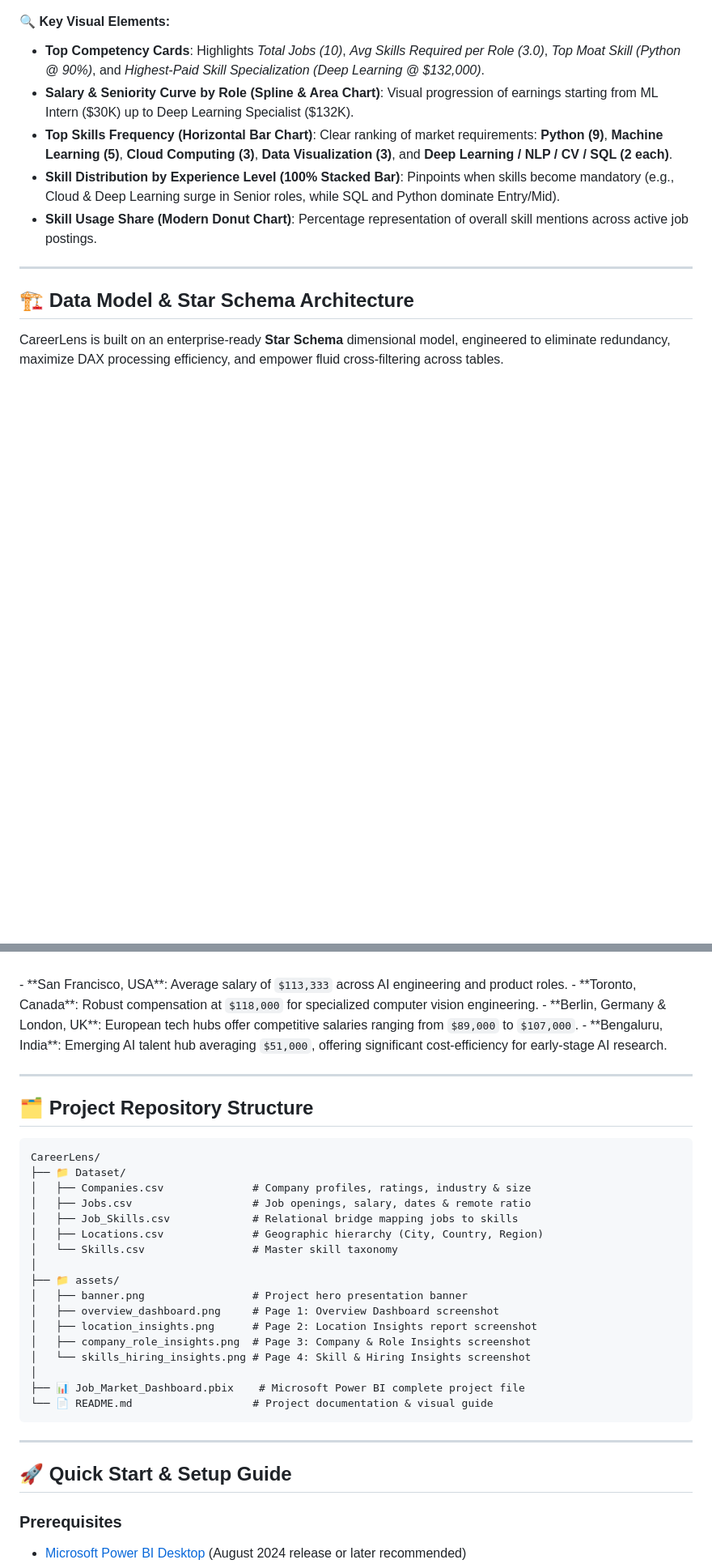
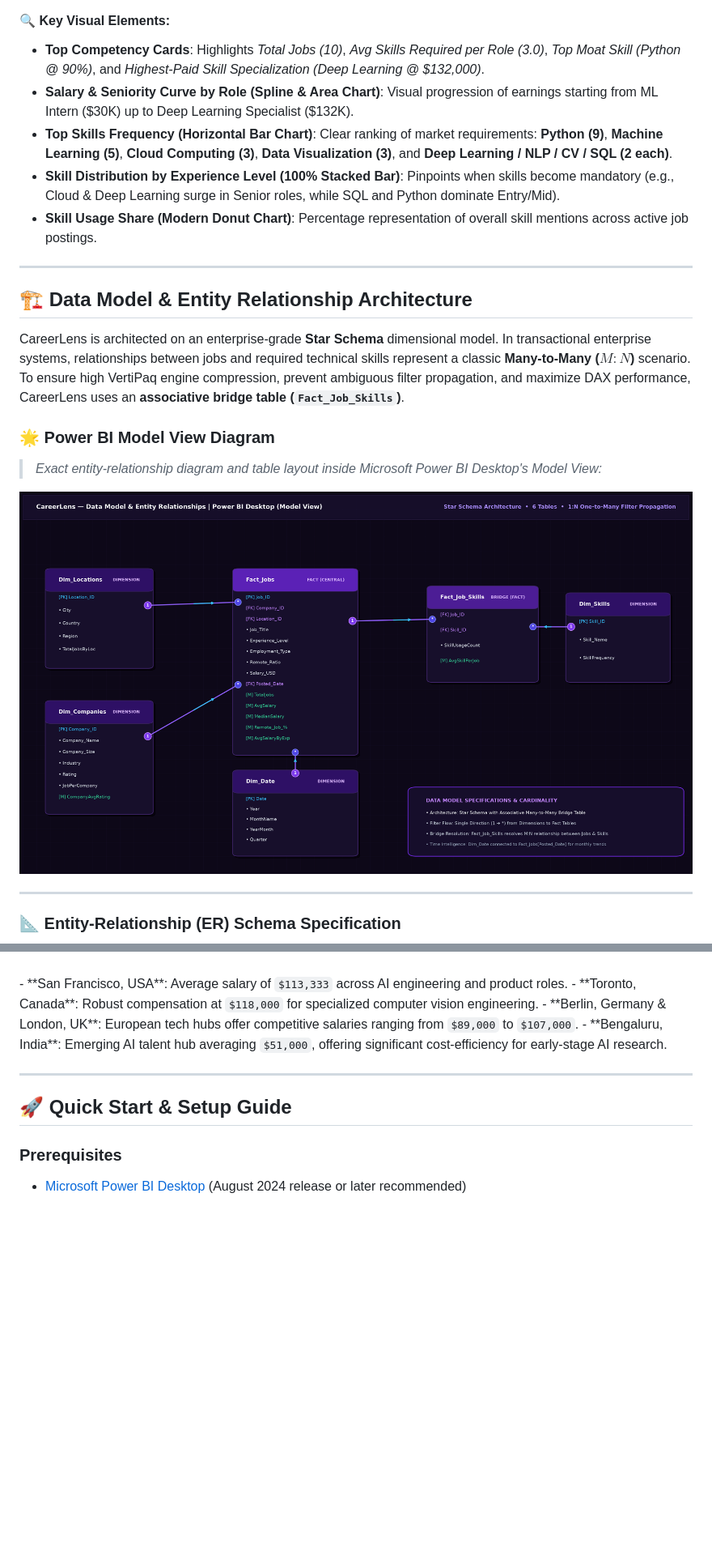
Before and after one commit to DhruvPanchal0312/Career-Lens, a Markdown page: README.md, 2 parts joined by grey strips. Shown at 81% size. Drawn GitHub-style; pictures changed too: assets/data_model_diagram.png (added); blank space fills up the shorter version.

Commit message:
docs: add detailed folder structure, data model diagram, and cardinality relationship matrix

````diff
--- a/README.md
+++ b/README.md
@@ -122,9 +161,20 @@ The Power BI report contains **4 distinct analytical pages** equipped with dynam
 
 ---
 
-## 🏗️ Data Model & Star Schema Architecture
+## 🏗️ Data Model & Entity Relationship Architecture
 
-CareerLens is built on an enterprise-ready **Star Schema** dimensional model, engineered to eliminate redundancy, maximize DAX processing efficiency, and empower fluid cross-filtering across tables.
+CareerLens is architected on an enterprise-grade **Star Schema** dimensional model. In transactional enterprise systems, relationships between jobs and required technical skills represent a classic **Many-to-Many ($M:N$)** scenario. To ensure high VertiPaq engine compression, prevent ambiguous filter propagation, and maximize DAX performance, CareerLens uses an **associative bridge table (`Fact_Job_Skills`)**.
+
+### 🌟 Power BI Model View Diagram
+> *Exact entity-relationship diagram and table layout inside Microsoft Power BI Desktop's Model View:*
+
+<div align="center">
+  <img src="assets/data_model_diagram.png" alt="CareerLens Data Model & Entity Relationship Diagram" width="100%" style="border-radius: 12px; border: 1.5px solid #4c1d95; box-shadow: 0 10px 30px rgba(76, 29, 149, 0.4);"/>
+</div>
+
+---
+
+### 📐 Entity-Relationship (ER) Schema Specification
 
 ```mermaid
 erDiagram
@@ -297,30 +366,6 @@ The aggregate remote work ratio sits at <b>59%</b>:
 
 ---
 
-## 🗂️ Project Repository Structure
-
-```plaintext
-CareerLens/
-├── 📁 Dataset/
-│   ├── Companies.csv              # Company profiles, ratings, industry & size
-│   ├── Jobs.csv                   # Job openings, salary, dates & remote ratio
-│   ├── Job_Skills.csv             # Relational bridge mapping jobs to skills
-│   ├── Locations.csv              # Geographic hierarchy (City, Country, Region)
-│   └── Skills.csv                 # Master skill taxonomy
-│
-├── 📁 assets/
-│   ├── banner.png                 # Project hero presentation banner
-│   ├── overview_dashboard.png     # Page 1: Overview Dashboard screenshot
-│   ├── location_insights.png      # Page 2: Location Insights report screenshot
-│   ├── company_role_insights.png  # Page 3: Company & Role Insights screenshot
-│   └── skills_hiring_insights.png # Page 4: Skill & Hiring Insights screenshot
-│
-├── 📊 Job_Market_Dashboard.pbix    # Microsoft Power BI complete project file
-└── 📄 README.md                   # Project documentation & visual guide
-```
-
----
-
 ## 🚀 Quick Start & Setup Guide
 
 ### Prerequisites
````
Also changed, not shown: other parts of README.md (+108 -50 lines).
